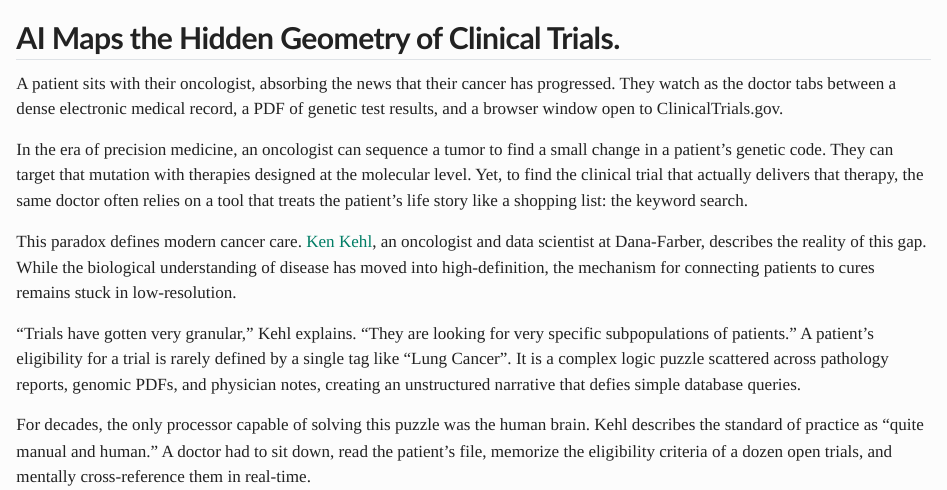
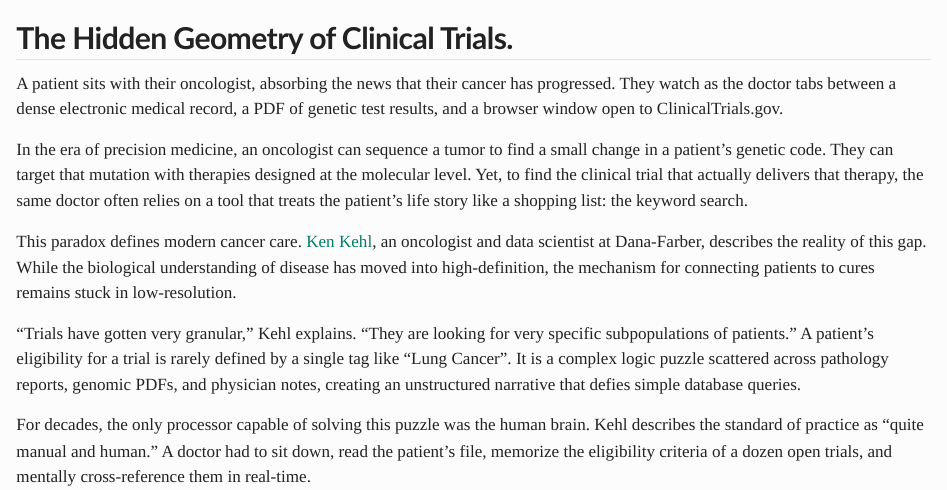
Before and after one commit to jim-bo/rmrfcancer, a Quarto document (posts/ai-doctor-patient-relationship/index.qmd): the page in a window 1100 px wide, from 160 px down. Rendered offline with R 4.5, knitr and Pandoc in place of Quarto, with nearby package versions; some code elsewhere in the file could not run offline.

Commit message:
one more fix

```diff
--- a/posts/ai-doctor-patient-relationship/index.qmd
+++ b/posts/ai-doctor-patient-relationship/index.qmd
@@ -9,7 +9,7 @@ image: "image.png"
 ![](image.png)
 
 
-## **AI Maps the Hidden Geometry of Clinical Trials.**
+## **The Hidden Geometry of Clinical Trials.**
 
 A patient sits with their oncologist, absorbing the news that their cancer has progressed. They watch as the doctor tabs between a dense electronic medical record, a PDF of genetic test results, and a browser window open to ClinicalTrials.gov.
 
```
